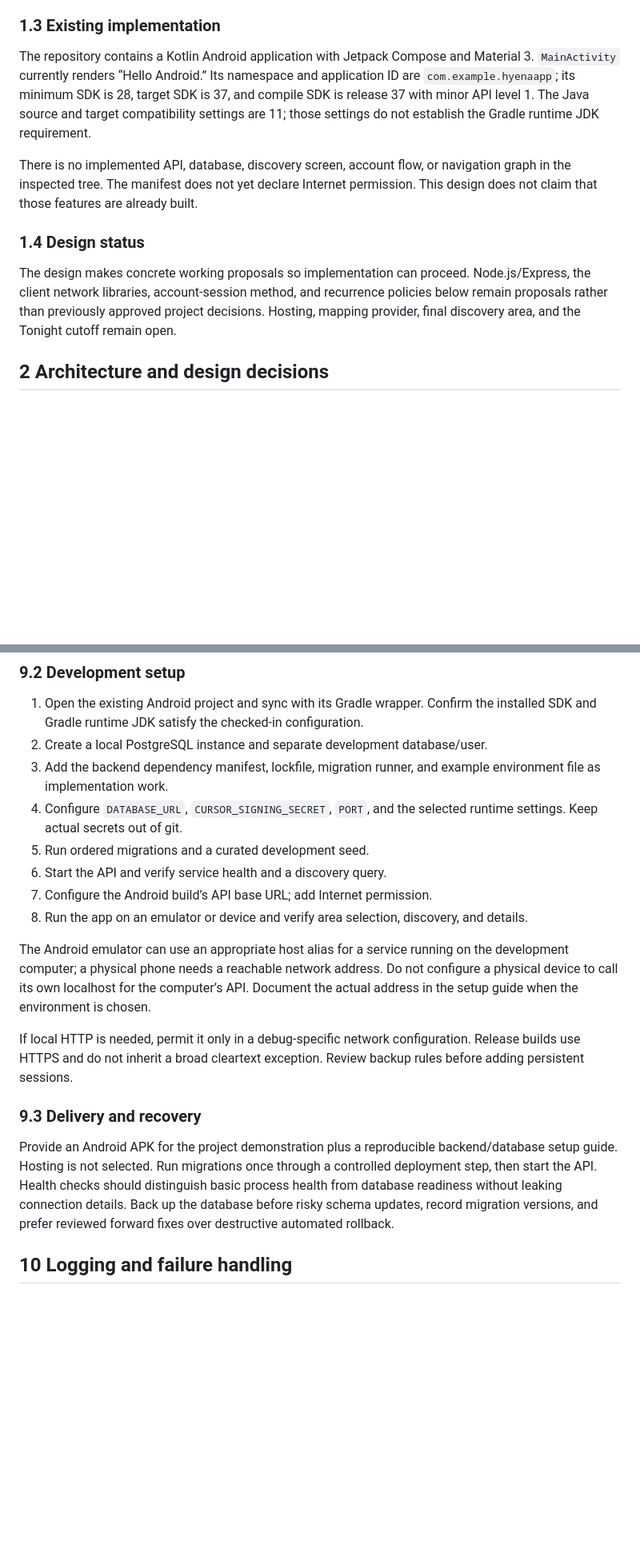
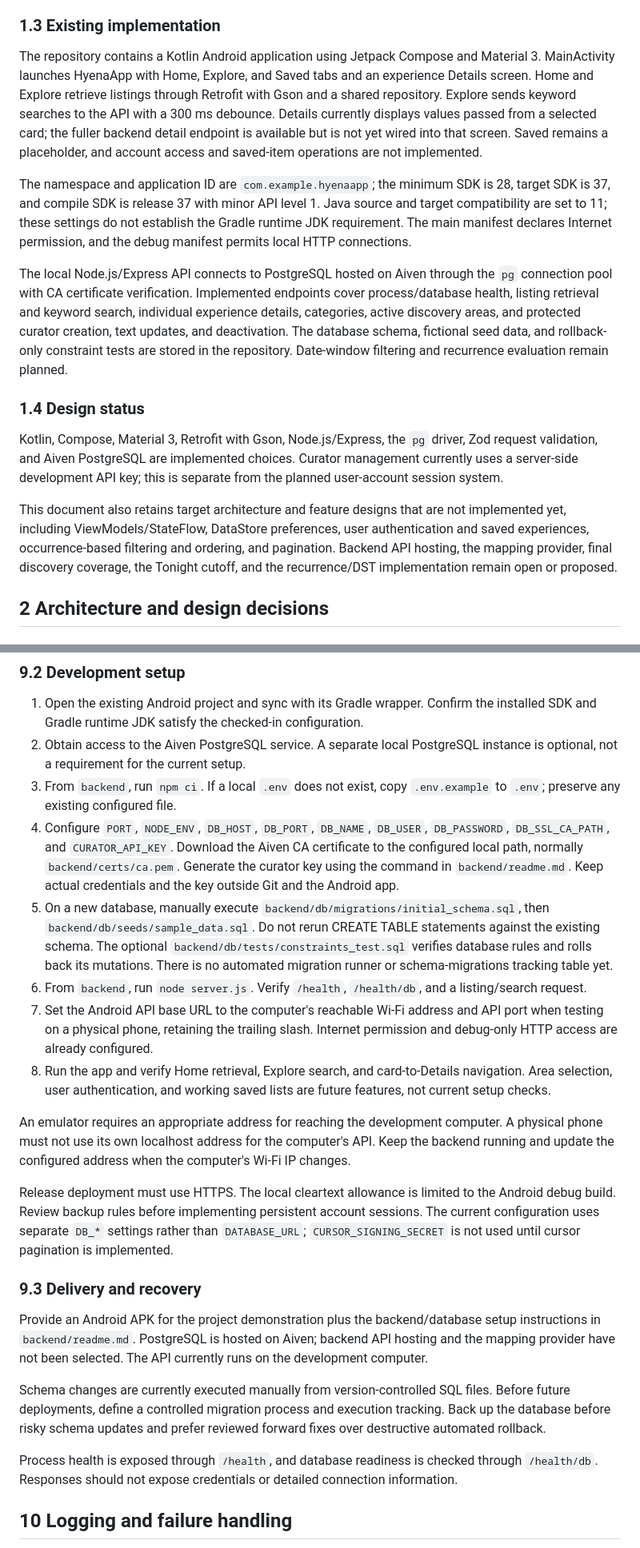
Before and after one commit to omgitzjoe/HyenaApp, a Markdown page: doc/Hyena_App_SDD.md, 2 parts joined by grey strips. Shown at 80% size. Rendered like a GitHub page; blank space fills up the shorter version.

Commit message:
docs: align SDD implementation status and setup with current backend

```diff
--- a/doc/Hyena_App_SDD.md
+++ b/doc/Hyena_App_SDD.md
@@ -26,13 +26,17 @@ The SRS governs release scope where the documents differ. The blueprint places a
 
 ### 1.3 Existing implementation
 
-The repository contains a Kotlin Android application with Jetpack Compose and Material 3. `MainActivity` currently renders “Hello Android.” Its namespace and application ID are `com.example.hyenaapp`; its minimum SDK is 28, target SDK is 37, and compile SDK is release 37 with minor API level 1. The Java source and target compatibility settings are 11; those settings do not establish the Gradle runtime JDK requirement.
+The repository contains a Kotlin Android application using Jetpack Compose and Material 3. MainActivity launches HyenaApp with Home, Explore, and Saved tabs and an experience Details screen. Home and Explore retrieve listings through Retrofit with Gson and a shared repository. Explore sends keyword searches to the API with a 300 ms debounce. Details currently displays values passed from a selected card; the fuller backend detail endpoint is available but is not yet wired into that screen. Saved remains a placeholder, and account access and saved-item operations are not implemented.
 
-There is no implemented API, database, discovery screen, account flow, or navigation graph in the inspected tree. The manifest does not yet declare Internet permission. This design does not claim that those features are already built.
+The namespace and application ID are `com.example.hyenaapp`; the minimum SDK is 28, target SDK is 37, and compile SDK is release 37 with minor API level 1. Java source and target compatibility are set to 11; these settings do not establish the Gradle runtime JDK requirement. The main manifest declares Internet permission, and the debug manifest permits local HTTP connections.
+
+The local Node.js/Express API connects to PostgreSQL hosted on Aiven through the `pg` connection pool with CA certificate verification. Implemented endpoints cover process/database health, listing retrieval and keyword search, individual experience details, categories, active discovery areas, and protected curator creation, text updates, and deactivation. The database schema, fictional seed data, and rollback-only constraint tests are stored in the repository. Date-window filtering and recurrence evaluation remain planned.
 
 ### 1.4 Design status
 
-The design makes concrete working proposals so implementation can proceed. Node.js/Express, the client network libraries, account-session method, and recurrence policies below remain proposals rather than previously approved project decisions. Hosting, mapping provider, final discovery area, and the Tonight cutoff remain open.
+Kotlin, Compose, Material 3, Retrofit with Gson, Node.js/Express, the `pg` driver, Zod request validation, and Aiven PostgreSQL are implemented choices. Curator management currently uses a server-side development API key; this is separate from the planned user-account session system.
+
+This document also retains target architecture and feature designs that are not implemented yet, including ViewModels/StateFlow, DataStore preferences, user authentication and saved experiences, occurrence-based filtering and ordering, and pagination. Backend API hosting, the mapping provider, final discovery coverage, the Tonight cutoff, and the recurrence/DST implementation remain open or proposed.
 
 ## 2 Architecture and design decisions
 
@@ -537,21 +543,25 @@ Follow the blueprint’s feature-branch workflow. Suggested initial branches are
 ### 9.2 Development setup
 
 1. Open the existing Android project and sync with its Gradle wrapper. Confirm the installed SDK and Gradle runtime JDK satisfy the checked-in configuration.
-2. Create a local PostgreSQL instance and separate development database/user.
-3. Add the backend dependency manifest, lockfile, migration runner, and example environment file as implementation work.
-4. Configure `DATABASE_URL`, `CURSOR_SIGNING_SECRET`, `PORT`, and the selected runtime settings. Keep actual secrets out of git.
-5. Run ordered migrations and a curated development seed.
-6. Start the API and verify service health and a discovery query.
-7. Configure the Android build’s API base URL; add Internet permission.
-8. Run the app on an emulator or device and verify area selection, discovery, and details.
+2. Obtain access to the Aiven PostgreSQL service. A separate local PostgreSQL instance is optional, not a requirement for the current setup.
+3. From `backend`, run `npm ci`. If a local `.env` does not exist, copy `.env.example` to `.env`; preserve any existing configured file.
+4. Configure `PORT`, `NODE_ENV`, `DB_HOST`, `DB_PORT`, `DB_NAME`, `DB_USER`, `DB_PASSWORD`, `DB_SSL_CA_PATH`, and `CURATOR_API_KEY`. Download the Aiven CA certificate to the configured local path, normally `backend/certs/ca.pem`. Generate the curator key using the command in `backend/readme.md`. Keep actual credentials and the key outside Git and the Android app.
+5. On a new database, manually execute `backend/db/migrations/initial_schema.sql`, then `backend/db/seeds/sample_data.sql`. Do not rerun CREATE TABLE statements against the existing schema. The optional `backend/db/tests/constraints_test.sql` verifies database rules and rolls back its mutations. There is no automated migration runner or schema-migrations tracking table yet.
+6. From `backend`, run `node server.js`. Verify `/health`, `/health/db`, and a listing/search request.
+7. Set the Android API base URL to the computer's reachable Wi-Fi address and API port when testing on a physical phone, retaining the trailing slash. Internet permission and debug-only HTTP access are already configured.
+8. Run the app and verify Home retrieval, Explore search, and card-to-Details navigation. Area selection, user authentication, and working saved lists are future features, not current setup checks.
 
-The Android emulator can use an appropriate host alias for a service running on the development computer; a physical phone needs a reachable network address. Do not configure a physical device to call its own localhost for the computer’s API. Document the actual address in the setup guide when the environment is chosen.
+An emulator requires an appropriate address for reaching the development computer. A physical phone must not use its own localhost address for the computer's API. Keep the backend running and update the configured address when the computer's Wi-Fi IP changes.
 
-If local HTTP is needed, permit it only in a debug-specific network configuration. Release builds use HTTPS and do not inherit a broad cleartext exception. Review backup rules before adding persistent sessions.
+Release deployment must use HTTPS. The local cleartext allowance is limited to the Android debug build. Review backup rules before implementing persistent account sessions. The current configuration uses separate `DB_*` settings rather than `DATABASE_URL`; `CURSOR_SIGNING_SECRET` is not used until cursor pagination is implemented.
 
 ### 9.3 Delivery and recovery
 
-Provide an Android APK for the project demonstration plus a reproducible backend/database setup guide. Hosting is not selected. Run migrations once through a controlled deployment step, then start the API. Health checks should distinguish basic process health from database readiness without leaking connection details. Back up the database before risky schema updates, record migration versions, and prefer reviewed forward fixes over destructive automated rollback.
+Provide an Android APK for the project demonstration plus the backend/database setup instructions in `backend/readme.md`. PostgreSQL is hosted on Aiven; backend API hosting and the mapping provider have not been selected. The API currently runs on the development computer.
+
+Schema changes are currently executed manually from version-controlled SQL files. Before future deployments, define a controlled migration process and execution tracking. Back up the database before risky schema updates and prefer reviewed forward fixes over destructive automated rollback.
+
+Process health is exposed through `/health`, and database readiness is checked through `/health/db`. Responses should not expose credentials or detailed connection information.
 
 ## 10 Logging and failure handling
 
```
Also changed, not shown: other parts of doc/Hyena_App_SDD.md (+7 -5 lines).
